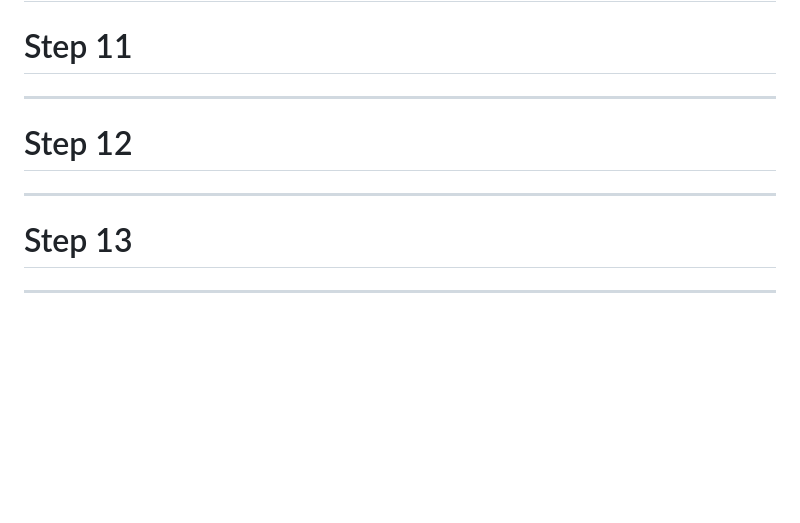
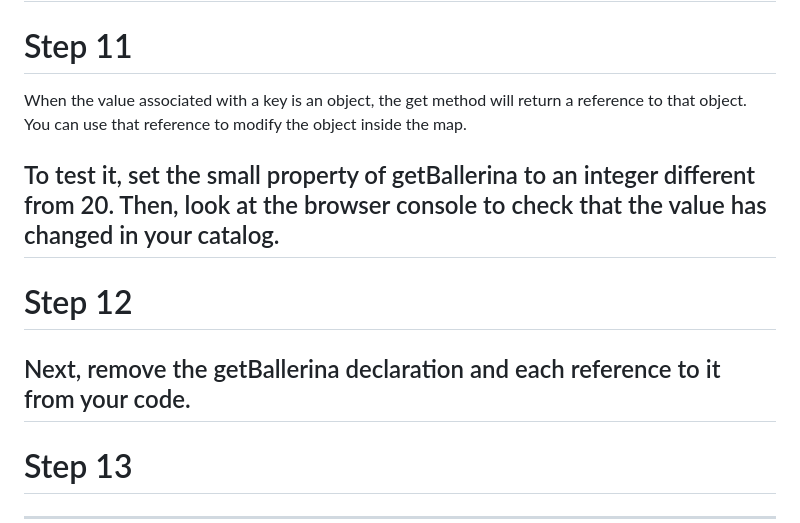
Before and after one commit to Strolz/js-foundations, a Markdown page: algorithms/nursery-catalog/README.md, the part around the change. Rendered like a GitHub page; blank space fills up the shorter version.

Commit message:
feat: retrieve value of ballerina and store in variable getBallerina
- set the small property of getBallerina to an integer different from 20 for testing
- remove the getBallerina declaration and each reference to it from your code.

```diff
--- a/algorithms/nursery-catalog/README.md
+++ b/algorithms/nursery-catalog/README.md
@@ -68,12 +68,14 @@ Use the get method to retrieve the value of the ballerina key from your catalog
 
 Step 11
 =======
+When the value associated with a key is an object, the get method will return a reference to that object. You can use that reference to modify the object inside the map.
 
+To test it, set the small property of getBallerina to an integer different from 20. Then, look at the browser console to check that the value has changed in your catalog.
 ---------------------------------
 
 Step 12
 =======
-
+Next, remove the getBallerina declaration and each reference to it from your code.
 ---------------------------------
 
 Step 13
```
